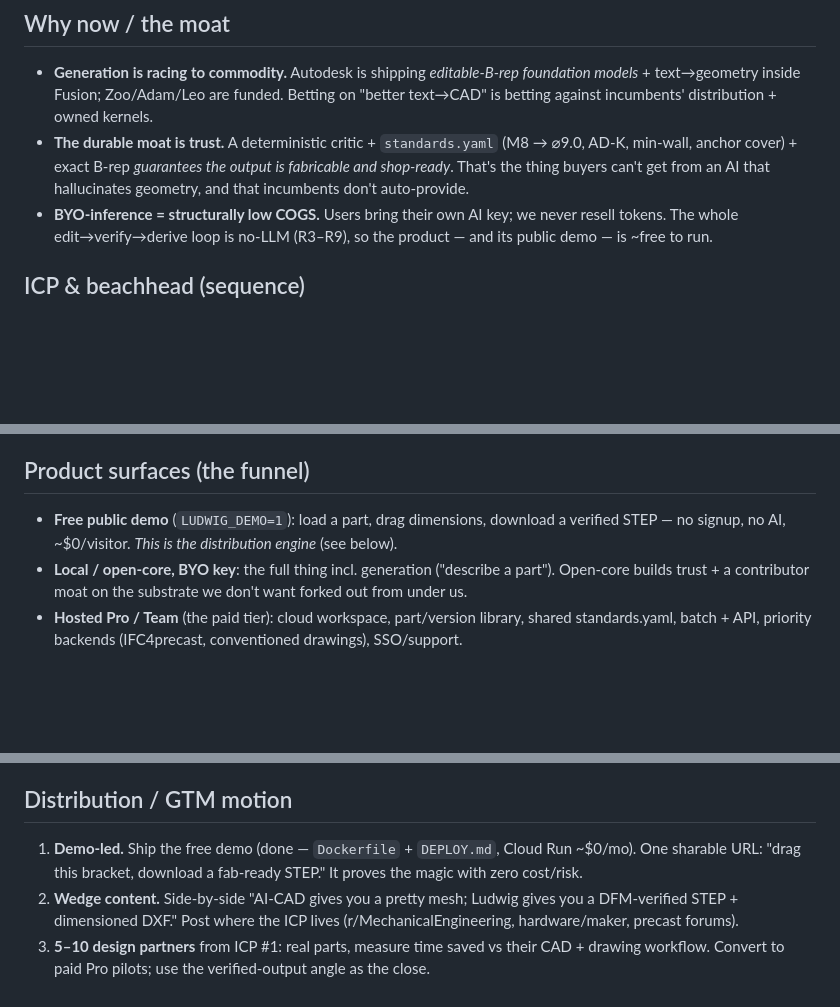
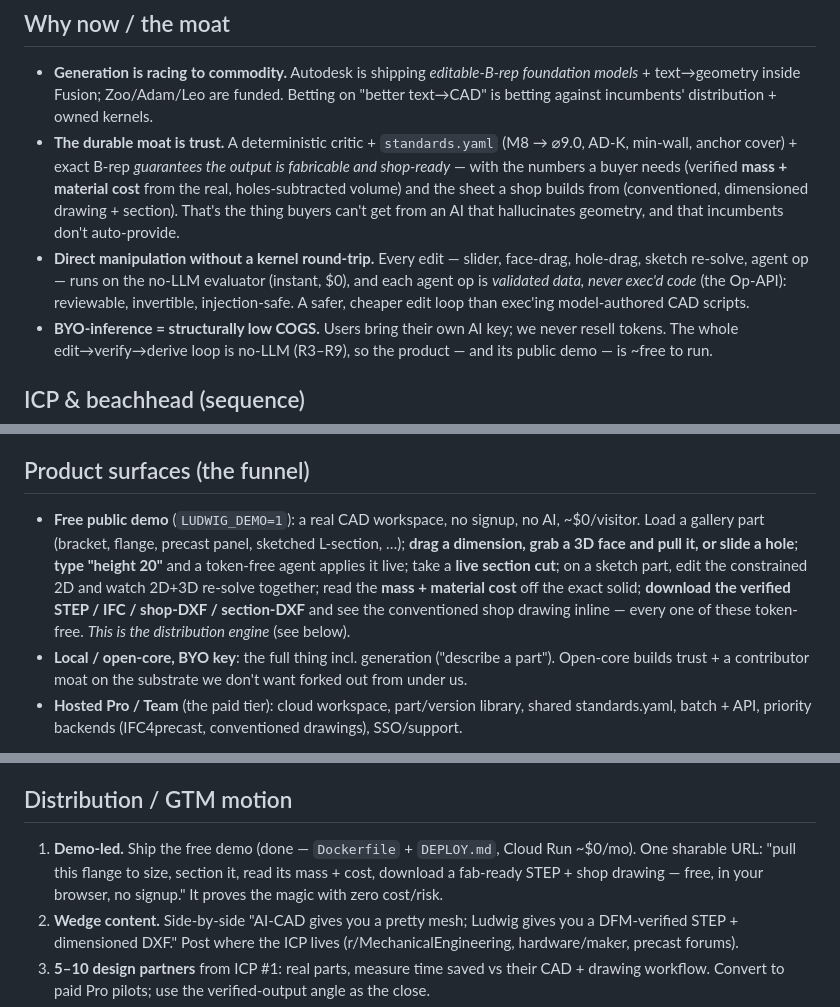
Before and after one commit to IrgenSlj/Ludwig, a Markdown page: docs/GTM.md, 3 parts joined by grey strips. Rendered like a GitHub page; blank space fills up the shorter version.

Commit message:
docs(GTM): update the narrative to the complete product
The demo description predated everything shipped in the rebuild — it said "drag
dimensions, download STEP." Updated to match what a visitor actually gets (face/hole
drag, token-free agent lane, live section, live 2D sketch re-solve, verified mass +
cost, downloadable STEP/IFC/shop-DXF/section-DXF + inline shop drawing), added the
mass/cost figure and the injection-safe Op-API edit loop to the moat, and sharpened
the demo-led pitch to the flange story. The pitch is only as strong as its accuracy.

Co-Authored-By: Claude Opus 4.8 <noreply@anthropic.com>

```diff
--- a/docs/GTM.md
+++ b/docs/GTM.md
@@ -19,8 +19,14 @@ generator** that feeds the rest of the chain (Xometry/SendCutSend quotes, precas
   text→geometry inside Fusion; Zoo/Adam/Leo are funded. Betting on "better text→CAD" is betting against
   incumbents' distribution + owned kernels.
 - **The durable moat is trust.** A deterministic critic + `standards.yaml` (M8 → ⌀9.0, AD-K, min-wall,
-  anchor cover) + exact B-rep *guarantees the output is fabricable and shop-ready*. That's the thing
-  buyers can't get from an AI that hallucinates geometry, and that incumbents don't auto-provide.
+  anchor cover) + exact B-rep *guarantees the output is fabricable and shop-ready* — with the numbers a
+  buyer needs (verified **mass + material cost** from the real, holes-subtracted volume) and the sheet a
+  shop builds from (conventioned, dimensioned drawing + section). That's the thing buyers can't get from
+  an AI that hallucinates geometry, and that incumbents don't auto-provide.
+- **Direct manipulation without a kernel round-trip.** Every edit — slider, face-drag, hole-drag, sketch
+  re-solve, agent op — runs on the no-LLM evaluator (instant, $0), and each agent op is *validated data,
+  never exec'd code* (the Op-API): reviewable, invertible, injection-safe. A safer, cheaper edit loop
+  than exec'ing model-authored CAD scripts.
 - **BYO-inference = structurally low COGS.** Users bring their own AI key; we never resell tokens. The
   whole edit→verify→derive loop is no-LLM (R3–R9), so the product — and its public demo — is ~free to run.
 
@@ -37,8 +43,13 @@ generator** that feeds the rest of the chain (Xometry/SendCutSend quotes, precas
    is the opening. Bigger deals, longer cycle — pursue after 1–2 land.
 
 ## Product surfaces (the funnel)
-- **Free public demo** (`LUDWIG_DEMO=1`): load a part, drag dimensions, download a verified STEP — no
-  signup, no AI, ~$0/visitor. *This is the distribution engine* (see below).
+- **Free public demo** (`LUDWIG_DEMO=1`): a real CAD workspace, no signup, no AI, ~$0/visitor. Load a
+  gallery part (bracket, flange, precast panel, sketched L-section, …); **drag a dimension, grab a 3D
+  face and pull it, or slide a hole**; **type "height 20"** and a token-free agent applies it live; take
+  a **live section cut**; on a sketch part, edit the constrained 2D and watch 2D+3D re-solve together;
+  read the **mass + material cost** off the exact solid; **download the verified STEP / IFC / shop-DXF /
+  section-DXF** and see the conventioned shop drawing inline — every one of these token-free. *This is
+  the distribution engine* (see below).
 - **Local / open-core, BYO key**: the full thing incl. generation ("describe a part"). Open-core builds
   trust + a contributor moat on the substrate we don't want forked out from under us.
 - **Hosted Pro / Team** (the paid tier): cloud workspace, part/version library, shared standards.yaml,
@@ -57,7 +68,8 @@ integrators who want "verified DXF/STEP as a service." Free demo + local BYO as
 
 ## Distribution / GTM motion
 1. **Demo-led.** Ship the free demo (done — `Dockerfile` + `DEPLOY.md`, Cloud Run ~$0/mo). One sharable
-   URL: "drag this bracket, download a fab-ready STEP." It proves the magic with zero cost/risk.
+   URL: "pull this flange to size, section it, read its mass + cost, download a fab-ready STEP + shop
+   drawing — free, in your browser, no signup." It proves the magic with zero cost/risk.
 2. **Wedge content.** Side-by-side "AI-CAD gives you a pretty mesh; Ludwig gives you a DFM-verified STEP +
    dimensioned DXF." Post where the ICP lives (r/MechanicalEngineering, hardware/maker, precast forums).
 3. **5–10 design partners** from ICP #1: real parts, measure time saved vs their CAD + drawing workflow.
```
